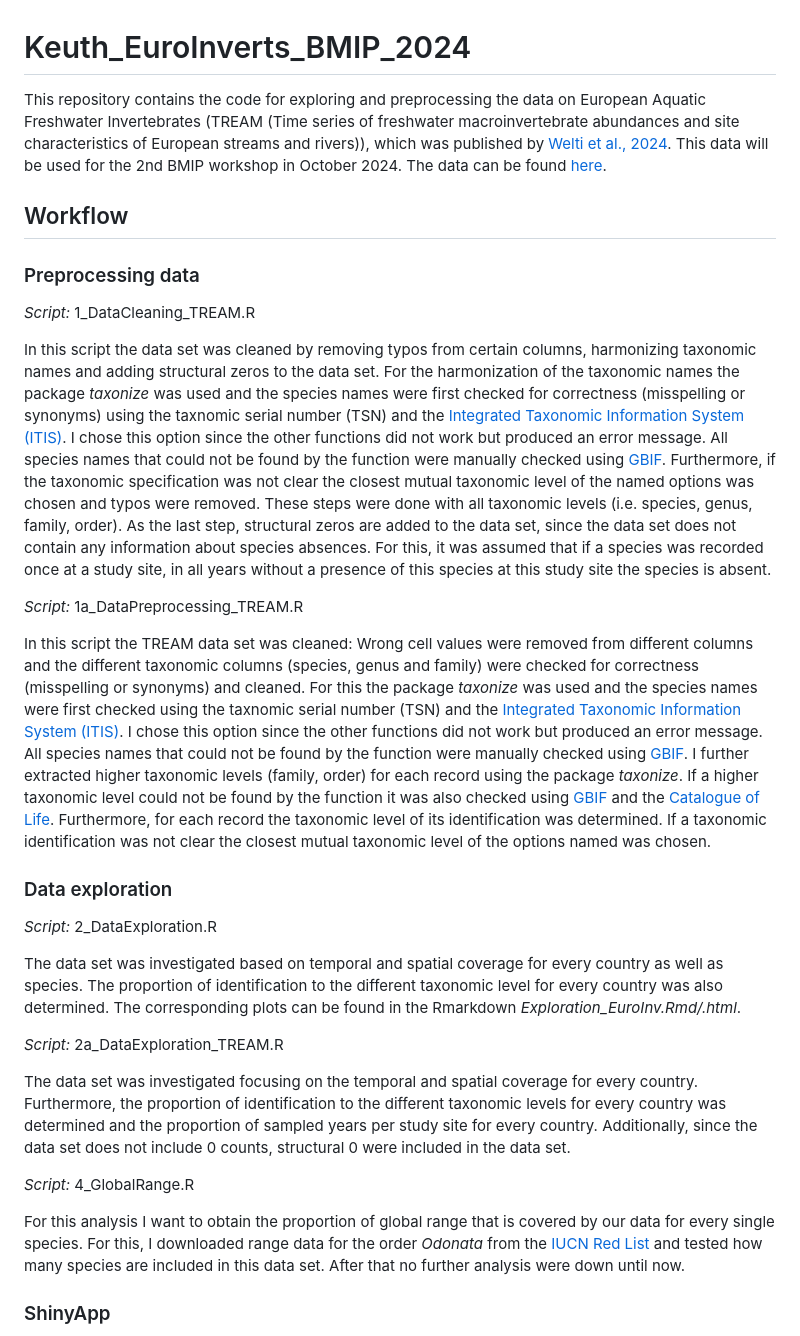
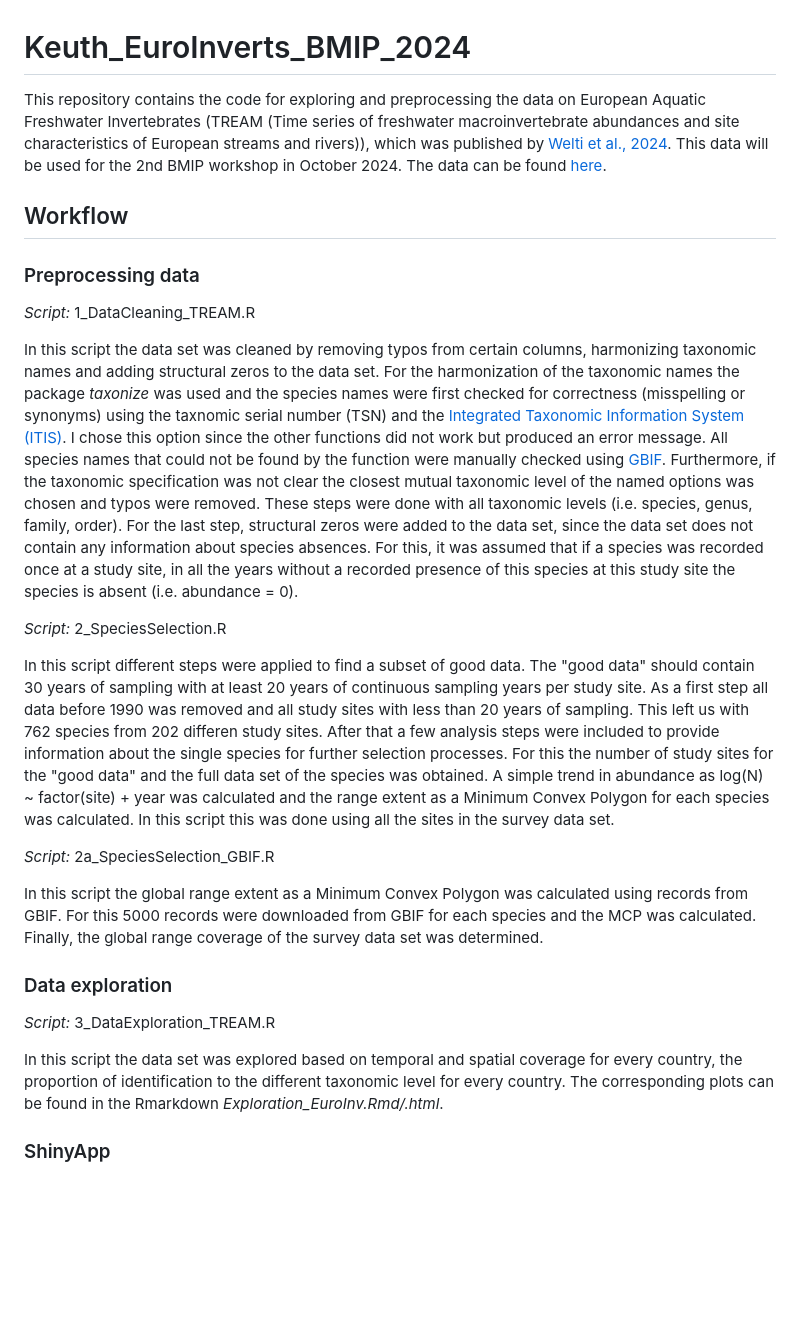
Before and after one commit to UP-macroecology/Keuth_EuroInverts_BMIP_2024, a Markdown page: README.md, the part around the change. Drawn GitHub-style; blank space fills up the shorter version.

```diff
--- a/README.md
+++ b/README.md
@@ -1,7 +1,6 @@
 # Keuth_EuroInverts_BMIP_2024
 
-This repository contains the code for exploring and preprocessing the data on European Aquatic Freshwater Invertebrates (TREAM (Time series of freshwater macroinvertebrate abundances and site characteristics of European streams and rivers)), which was published by [Welti et al., 2024](https://www.nature.com/articles/s41597-024-03445-3). This data will be used for the 2nd BMIP workshop in October 2024.
-The data can be found [here](https://knb.ecoinformatics.org/view/doi%3A10.5063%2FF1NG4P4R).
+This repository contains the code for exploring and preprocessing the data on European Aquatic Freshwater Invertebrates (TREAM (Time series of freshwater macroinvertebrate abundances and site characteristics of European streams and rivers)), which was published by [Welti et al., 2024](https://www.nature.com/articles/s41597-024-03445-3). This data will be used for the 2nd BMIP workshop in October 2024. The data can be found [here](https://knb.ecoinformatics.org/view/doi%3A10.5063%2FF1NG4P4R).
 
 ## Workflow
 
@@ -9,24 +8,20 @@ The data can be found [here](https://knb.ecoinformatics.org/view/doi%3A10.5063%2
 *Script:* 1_DataCleaning_TREAM.R
 
 In this script the data set was cleaned by removing typos from certain columns, harmonizing taxonomic names and adding structural zeros to the data set.
-For the harmonization of the taxonomic names the package *taxonize* was used and the species names were first checked for correctness (misspelling or synonyms) using the taxnomic serial number (TSN) and the [Integrated Taxonomic Information System (ITIS)](https://www.itis.gov/). I chose this option since the other functions did not work but produced an error message. All species names that could not be found by the function were manually checked using [GBIF](https://www.gbif.org/). Furthermore, if the taxonomic specification was not clear the closest mutual taxonomic level of the named options was chosen and typos were removed. These steps were done with all taxonomic levels (i.e. species, genus, family, order). As the last step, structural zeros are added to the data set, since the data set does not contain any information about species absences. For this, it was assumed that if a species was recorded once at a study site, in all years without a presence of this species at this study site the species is absent.
+For the harmonization of the taxonomic names the package *taxonize* was used and the species names were first checked for correctness (misspelling or synonyms) using the taxnomic serial number (TSN) and the [Integrated Taxonomic Information System (ITIS)](https://www.itis.gov/). I chose this option since the other functions did not work but produced an error message. All species names that could not be found by the function were manually checked using [GBIF](https://www.gbif.org/). Furthermore, if the taxonomic specification was not clear the closest mutual taxonomic level of the named options was chosen and typos were removed. These steps were done with all taxonomic levels (i.e. species, genus, family, order). For the last step, structural zeros were added to the data set, since the data set does not contain any information about species absences. For this, it was assumed that if a species was recorded once at a study site, in all the years without a recorded presence of this species at this study site the species is absent (i.e. abundance = 0).
 
-*Script:* 1a_DataPreprocessing_TREAM.R
+*Script:* 2_SpeciesSelection.R
 
-In this script the TREAM data set was cleaned: Wrong cell values were removed from different columns and the different taxonomic columns (species, genus and family) were checked for correctness (misspelling or synonyms) and cleaned. For this the package *taxonize* was used and the species names were first checked using the taxnomic serial number (TSN) and the [Integrated Taxonomic Information System (ITIS)](https://www.itis.gov/). I chose this option since the other functions did not work but produced an error message. All species names that could not be found by the function were manually checked using [GBIF](https://www.gbif.org/). I further extracted higher taxonomic levels (family, order) for each record using the package *taxonize*. If a higher taxonomic level could not be found by the function it was also checked using [GBIF](https://www.gbif.org/) and the [Catalogue of Life](https://www.catalogueoflife.org/). Furthermore, for each record the taxonomic level of its identification was determined. If a taxonomic identification was not clear the closest mutual taxonomic level of the options named was chosen.
+In this script different steps were applied to find a subset of good data. The "good data" should contain 30 years of sampling with at least 20 years of continuous sampling years per study site. As a first step all data before 1990 was removed and all study sites with less than 20 years of sampling. This left us with 762 species from 202 differen study sites. After that a few analysis steps were included to provide information about the single species for further selection processes. For this the number of study sites for the "good data" and the full data set of the species was obtained. A simple trend in abundance as log(N) ~ factor(site) + year was calculated and the range extent as a Minimum Convex Polygon for each species was calculated. In this script this was done using all the sites in the survey data set.
+
+*Script:* 2a_SpeciesSelection_GBIF.R
+
+In this script the global range extent as a Minimum Convex Polygon was calculated using records from GBIF. For this 5000 records were downloaded from GBIF for each species and the MCP was calculated. Finally, the global range coverage of the survey data set was determined.
 
 ### Data exploration
-*Script:* 2_DataExploration.R
+*Script:* 3_DataExploration_TREAM.R
 
-The data set was investigated based on temporal and spatial coverage for every country as well as species. The proportion of identification to the different taxonomic level for every country was also determined. The corresponding plots can be found in the Rmarkdown *Exploration_EuroInv.Rmd/.html*.
-
-*Script:* 2a_DataExploration_TREAM.R
-
-The data set was investigated focusing on the temporal and spatial coverage for every country. Furthermore, the proportion of identification to the different taxonomic levels for every country was determined and the proportion of sampled years per study site for every country. Additionally, since the data set does not include 0 counts, structural 0 were included in the data set.
-
-*Script:* 4_GlobalRange.R
-
-For this analysis I want to obtain the proportion of global range that is covered by our data for every single species. For this, I downloaded range data for the order *Odonata* from the [IUCN Red List](https://www.iucnredlist.org/resources/spatial-data-download) and tested how many species are included in this data set. After that no further analysis were down until now.
+In this script the data set was explored based on temporal and spatial coverage for every country, the proportion of identification to the different taxonomic level for every country. The corresponding plots can be found in the Rmarkdown *Exploration_EuroInv.Rmd/.html*.
 
 ### ShinyApp
 
```
